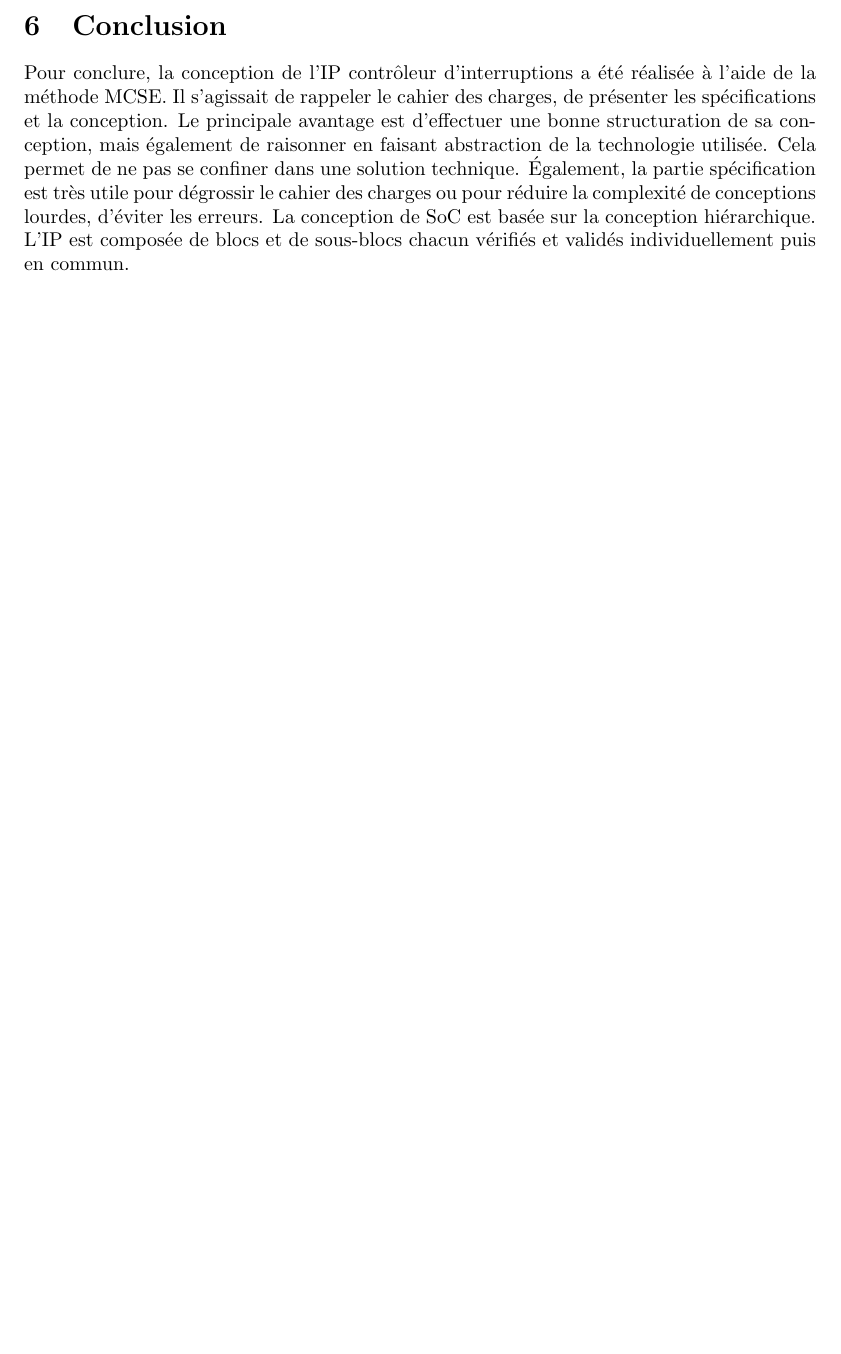
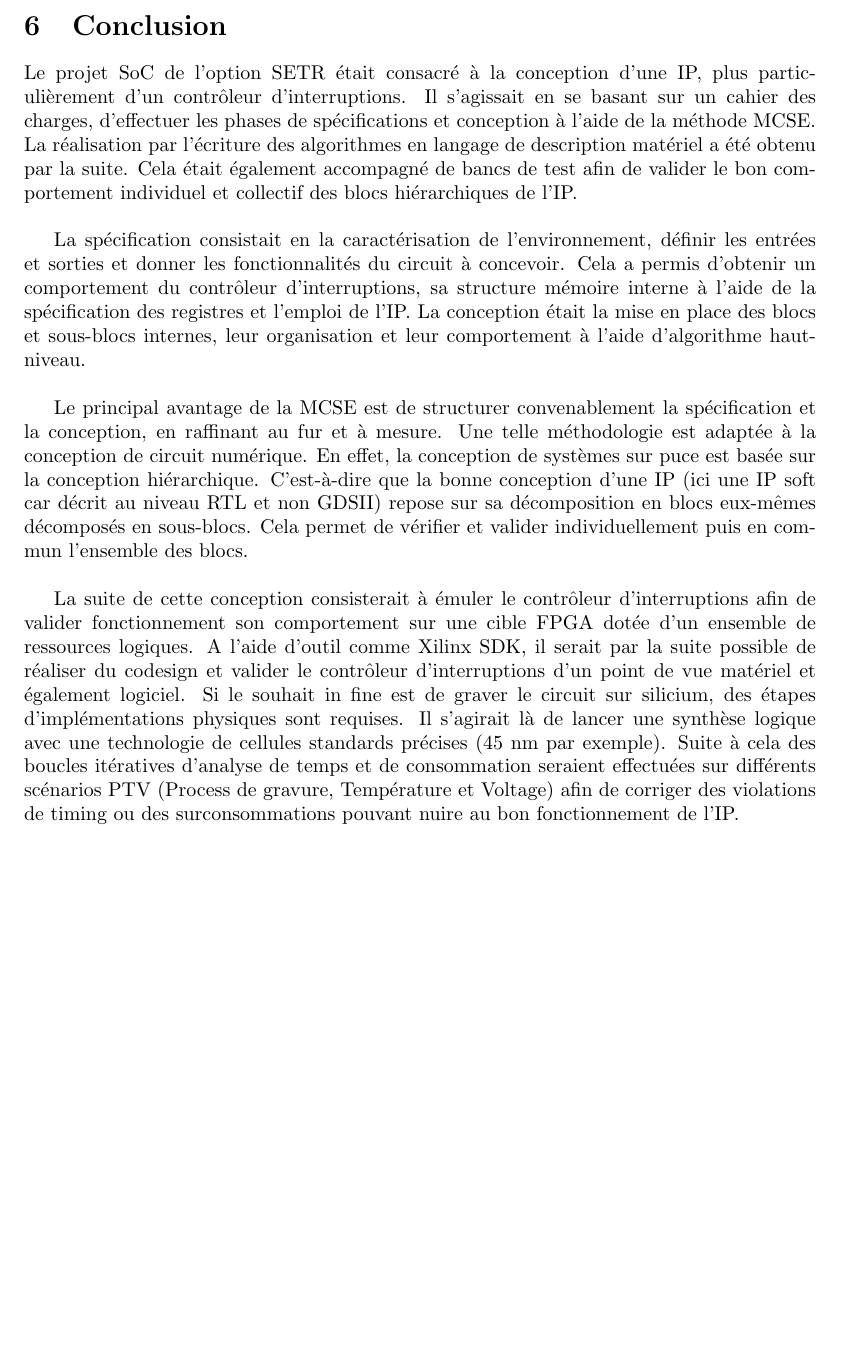
Before and after one commit to FromagePatin/controller_IT, a LaTeX document (report/main.tex, which reads report/texContent/60_conclusion.tex): part of page 35 of 38, cut so that both start at the same text, the shorter picture padded with empty space. Compiled offline with pdfLaTeX.

Commit message:
Rédaction conclusion

```diff
--- a/report/texContent/60_conclusion.tex
+++ b/report/texContent/60_conclusion.tex
@@ -1,10 +1,23 @@
 \section{Conclusion}
 
 
-Pour conclure, la conception de l'IP contrôleur d'interruptions a été réalisée à l'aide de la méthode MCSE.
-Il s'agissait de rappeler le cahier des charges, de présenter les spécifications et la conception.
-Le principale avantage est d’effectuer une bonne structuration de sa conception, mais également de raisonner en faisant abstraction de la technologie utilisée.
-Cela permet de ne pas se confiner dans une solution technique.
-Également, la partie spécification est très utile pour dégrossir le cahier des charges ou pour réduire la complexité de conceptions lourdes, d’éviter les erreurs.
-La conception de SoC est basée sur la conception hiérarchique.
-L'IP est composée de blocs et de sous-blocs chacun vérifiés et validés individuellement puis en commun.
+Le projet SoC de l'option SETR était consacré à la conception d'une IP, plus particulièrement d'un contrôleur d'interruptions.
+Il s'agissait en se basant sur un cahier des charges, d'effectuer les phases de spécifications et conception à l'aide de la méthode MCSE.
+La réalisation par l'écriture des algorithmes en langage de description matériel a été obtenu par la suite.
+Cela était également accompagné de bancs de test afin de valider le bon comportement individuel et collectif des blocs hiérarchiques de l'IP.\\
+
+La spécification consistait en la caractérisation de l'environnement, définir les entrées et sorties et donner les fonctionnalités du circuit à concevoir.
+Cela a permis d'obtenir un comportement du contrôleur d'interruptions, sa structure mémoire interne à l'aide de la spécification des registres et l'emploi de l'IP.
+La conception était la mise en place des blocs et sous-blocs internes, leur organisation et leur comportement à l'aide d'algorithme haut-niveau.\\
+
+Le principal avantage de la MCSE est de structurer convenablement la spécification et la conception, en raffinant au fur et à mesure.
+Une telle méthodologie est adaptée à la conception de circuit numérique.
+En effet, la conception de systèmes sur puce est basée sur la conception hiérarchique.
+C'est-à-dire que la bonne conception d'une IP (ici une IP soft car décrit au niveau RTL et non GDSII) repose sur sa décomposition en blocs eux-mêmes décomposés en sous-blocs.
+Cela permet de vérifier et valider individuellement puis en commun l'ensemble des blocs.\\
+
+La suite de cette conception consisterait à émuler le contrôleur d'interruptions afin de valider fonctionnement son comportement sur une cible FPGA dotée d'un ensemble de ressources logiques.
+A l'aide d'outil comme Xilinx SDK, il serait par la suite possible de réaliser du codesign et valider le contrôleur d'interruptions d'un point de vue matériel et également logiciel.
+Si le souhait in fine est de graver le circuit sur silicium, des étapes d'implémentations physiques sont requises.
+Il s'agirait là de lancer une synthèse logique avec une technologie de cellules standards précises (45 nm par exemple).
+Suite à cela des boucles itératives d'analyse de temps et de consommation seraient effectuées sur différents scénarios PTV (Process de gravure, Température et Voltage) afin de corriger des violations de timing ou des surconsommations pouvant nuire au bon fonctionnement de l'IP.
```
